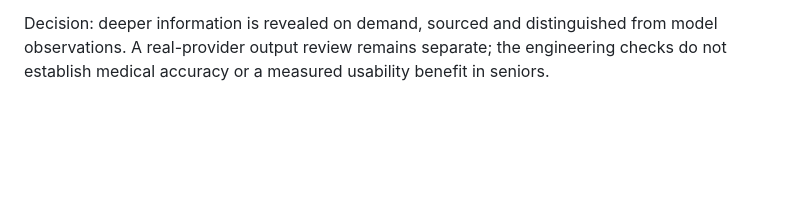
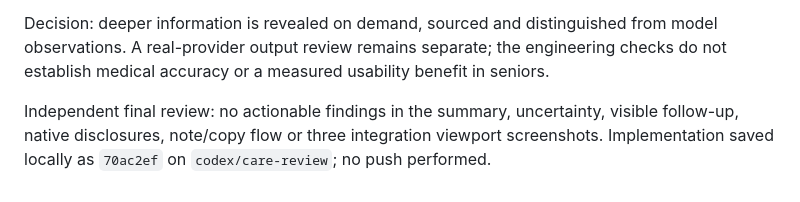
Before and after one commit to OlivierA-Y/kera, a Markdown page: web/CARE_REVIEW.md, the part around the change. Drawn GitHub-style; blank space fills up the shorter version.

Commit message:
Record final interactive review QA

```diff
--- a/web/CARE_REVIEW.md
+++ b/web/CARE_REVIEW.md
@@ -90,3 +90,5 @@ User requested in-depth, useful analysis designed for seniors and care workers,
 Validation: **54 unit/API tests**, **14 standalone browser checks**, and **14 app integration browser checks passed** on macOS/Node v25.9.0 with installed Chrome and bundled Playwright, using synthetic fixtures and mock providers only. Existing backend, model, Hb and scan-processing code are unchanged. Results at 390/768/1440px, expanded explanations at 390/1440px and initial capture at 390/1440px were visually checked. Detector reported only the same three pre-existing dynamically populated preview-image warnings. No paid analysis, real photo upload, deployment, push or Gemini integration performed.
 
 Decision: deeper information is revealed on demand, sourced and distinguished from model observations. A real-provider output review remains separate; the engineering checks do not establish medical accuracy or a measured usability benefit in seniors.
+
+Independent final review: no actionable findings in the summary, uncertainty, visible follow-up, native disclosures, note/copy flow or three integration viewport screenshots. Implementation saved locally as `70ac2ef` on `codex/care-review`; no push performed.
```
